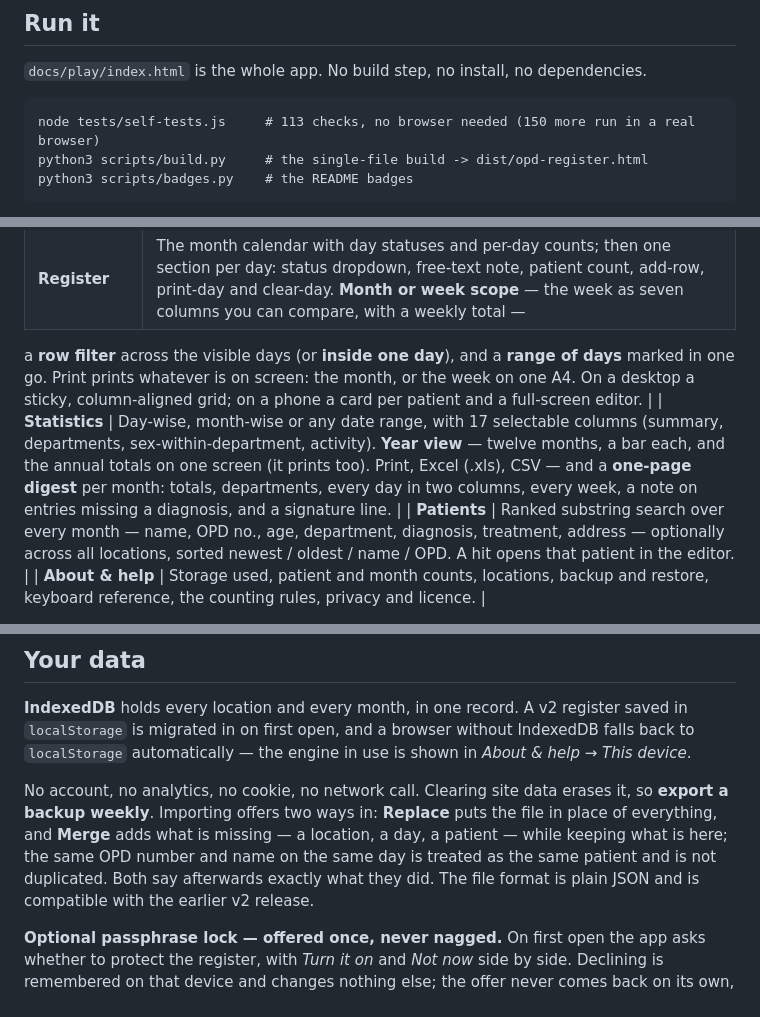
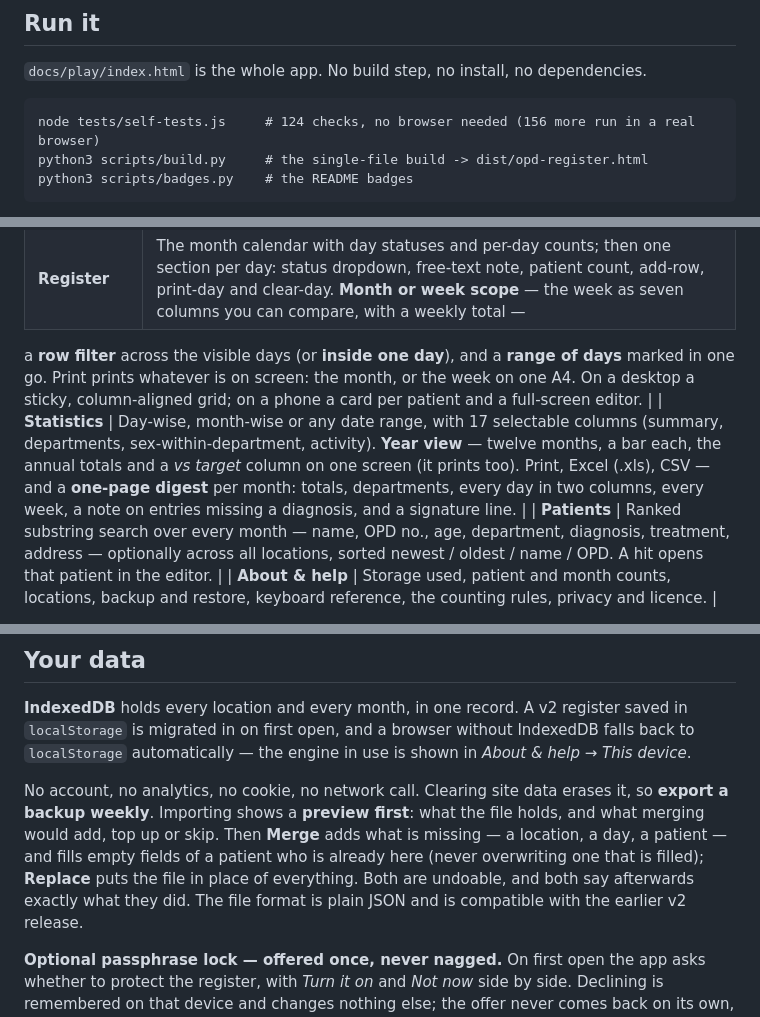
Before and after one commit to drsamonline/app-opd-register, a Markdown page: README.md, 3 parts joined by grey strips. Rendered like a GitHub page.

````diff
--- a/README.md
+++ b/README.md
@@ -56,7 +56,7 @@ badge service, because an offline-first app should not need the internet to desc
 `docs/play/index.html` is the whole app. No build step, no install, no dependencies.
 
 ```
-node tests/self-tests.js     # 113 checks, no browser needed (150 more run in a real browser)
+node tests/self-tests.js     # 124 checks, no browser needed (156 more run in a real browser)
 python3 scripts/build.py     # the single-file build -> dist/opd-register.html
 python3 scripts/badges.py    # the README badges
 ```
@@ -72,8 +72,8 @@ nothing is written to your device.
 | **Register** | The month calendar with day statuses and per-day counts; then one section per day: status dropdown, free-text note, patient count, add-row, print-day and clear-day. **Month or week scope** — the week as seven columns you can compare, with a weekly total —
 a **row filter** across the visible days (or **inside one day**), and a **range of days** marked in one go. Print
 prints whatever is on screen: the month, or the week on one A4. On a desktop a sticky, column-aligned grid; on a phone a card per patient and a full-screen editor. |
-| **Statistics** | Day-wise, month-wise or any date range, with 17 selectable columns (summary, departments, sex-within-department, activity). **Year view** — twelve months, a bar each, and the annual totals on one screen (it prints
-too). Print, Excel (.xls), CSV — and a **one-page digest** per month: totals, departments, every day in two columns, every week, a note on entries missing a diagnosis, and a signature line. |
+| **Statistics** | Day-wise, month-wise or any date range, with 17 selectable columns (summary, departments, sex-within-department, activity). **Year view** — twelve months, a bar each, the annual totals and a *vs target* column on one
+screen (it prints too). Print, Excel (.xls), CSV — and a **one-page digest** per month: totals, departments, every day in two columns, every week, a note on entries missing a diagnosis, and a signature line. |
 | **Patients** | Ranked substring search over every month — name, OPD no., age, department, diagnosis, treatment, address — optionally across all locations, sorted newest / oldest / name / OPD. A hit opens that patient in the editor. |
 | **About & help** | Storage used, patient and month counts, locations, backup and restore, keyboard reference, the counting rules, privacy and licence. |
 
@@ -130,10 +130,11 @@ help) and here:
 `localStorage` automatically — the engine in use is shown in *About & help → This device*.
 
 No account, no analytics, no cookie, no network call. Clearing site data erases it, so
-**export a backup weekly**. Importing offers two ways in: **Replace** puts the file in place
-of everything, and **Merge** adds what is missing — a location, a day, a patient — while
-keeping what is here; the same OPD number and name on the same day is treated as the same
-patient and is not duplicated. Both say afterwards exactly what they did.
+**export a backup weekly**. Importing shows a **preview first**: what the file holds, and
+what merging would add, top up or skip. Then **Merge** adds what is missing — a location, a
+day, a patient — and fills empty fields of a patient who is already here (never overwriting
+one that is filled); **Replace** puts the file in place of everything. Both are undoable, and
+both say afterwards exactly what they did.
 The file format is plain JSON and is compatible with the earlier v2 release.
 
 **Optional passphrase lock — offered once, never nagged.** On first open the app asks
````
Also changed, not shown: other parts of README.md (+1 -1 lines), CHANGELOG.md (+25 -0 lines), ROADMAP.md (+2 -0 lines), docs/assets/app-import.png, docs/assets/app-year.png, 10 other files.
